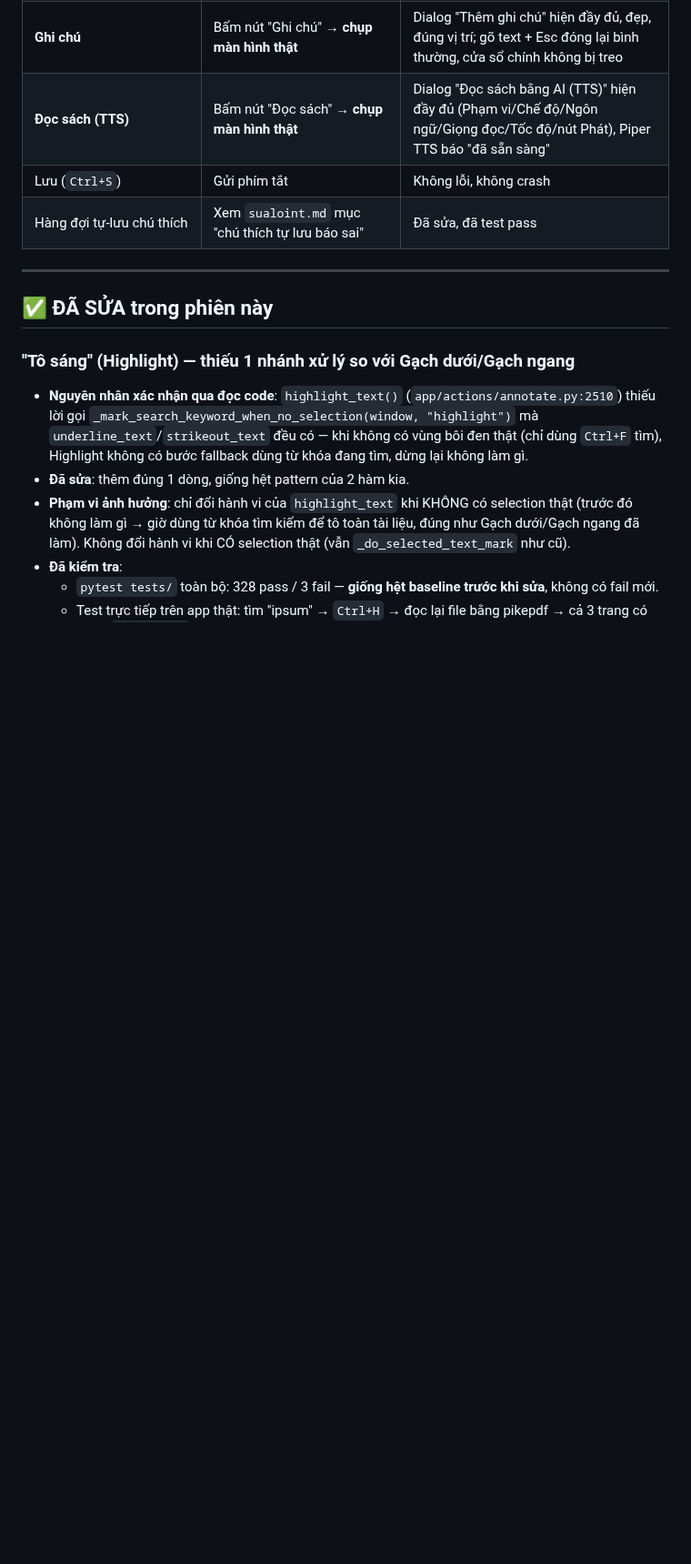
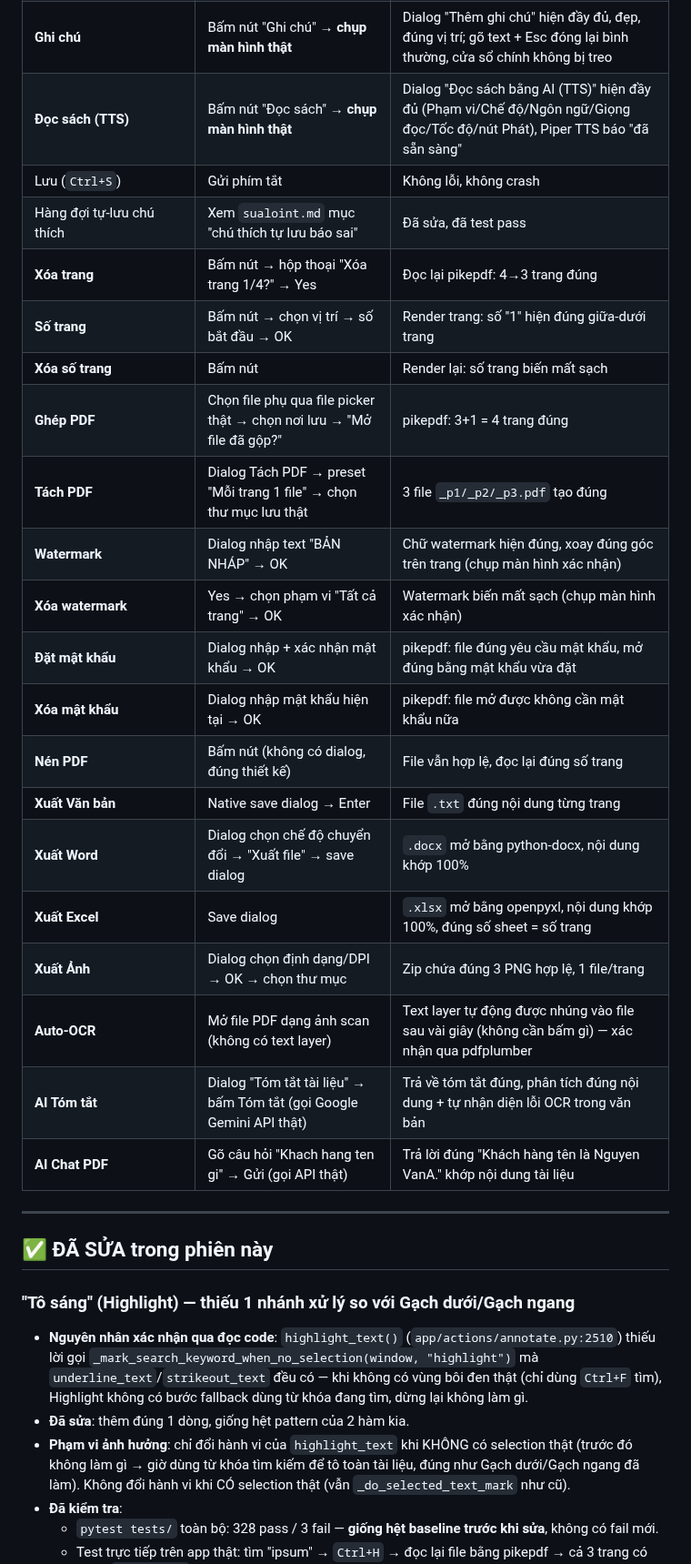
Before and after one commit to hieupt91/3T_Reader, a Markdown page: docs/QA_TOAN_DIEN_2026-08-04.md, the part around one of its changes. Shown at 91% size. Rendered like a GitHub page; blank space fills up the shorter version.

```diff
--- a/docs/QA_TOAN_DIEN_2026-08-04.md
+++ b/docs/QA_TOAN_DIEN_2026-08-04.md
@@ -27,6 +27,23 @@ Test trực tiếp trên app thật đang chạy (không đọc code suy đoán)
 | **Đọc sách (TTS)** | Bấm nút "Đọc sách" → **chụp màn hình thật** | Dialog "Đọc sách bằng AI (TTS)" hiện đầy đủ (Phạm vi/Chế độ/Ngôn ngữ/Giọng đọc/Tốc độ/nút Phát), Piper TTS báo "đã sẵn sàng" |
 | Lưu (`Ctrl+S`) | Gửi phím tắt | Không lỗi, không crash |
 | Hàng đợi tự-lưu chú thích | Xem `sualoint.md` mục "chú thích tự lưu báo sai" | Đã sửa, đã test pass |
+| **Xóa trang** | Bấm nút → hộp thoại "Xóa trang 1/4?" → Yes | Đọc lại pikepdf: 4→3 trang đúng |
+| **Số trang** | Bấm nút → chọn vị trí → số bắt đầu → OK | Render trang: số "1" hiện đúng giữa-dưới trang |
+| **Xóa số trang** | Bấm nút | Render lại: số trang biến mất sạch |
+| **Ghép PDF** | Chọn file phụ qua file picker thật → chọn nơi lưu → "Mở file đã gộp?" | pikepdf: 3+1 = 4 trang đúng |
+| **Tách PDF** | Dialog Tách PDF → preset "Mỗi trang 1 file" → chọn thư mục lưu thật | 3 file `_p1/_p2/_p3.pdf` tạo đúng |
+| **Watermark** | Dialog nhập text "BẢN NHÁP" → OK | Chữ watermark hiện đúng, xoay đúng góc trên trang (chụp màn hình xác nhận) |
+| **Xóa watermark** | Yes → chọn phạm vi "Tất cả trang" → OK | Watermark biến mất sạch (chụp màn hình xác nhận) |
+| **Đặt mật khẩu** | Dialog nhập + xác nhận mật khẩu → OK | pikepdf: file đúng yêu cầu mật khẩu, mở đúng bằng mật khẩu vừa đặt |
+| **Xóa mật khẩu** | Dialog nhập mật khẩu hiện tại → OK | pikepdf: file mở được không cần mật khẩu nữa |
+| **Nén PDF** | Bấm nút (không có dialog, đúng thiết kế) | File vẫn hợp lệ, đọc lại đúng số trang |
+| **Xuất Văn bản** | Native save dialog → Enter | File `.txt` đúng nội dung từng trang |
+| **Xuất Word** | Dialog chọn chế độ chuyển đổi → "Xuất file" → save dialog | `.docx` mở bằng python-docx, nội dung khớp 100% |
+| **Xuất Excel** | Save dialog | `.xlsx` mở bằng openpyxl, nội dung khớp 100%, đúng số sheet = số trang |
+| **Xuất Ảnh** | Dialog chọn định dạng/DPI → OK → chọn thư mục | Zip chứa đúng 3 PNG hợp lệ, 1 file/trang |
+| **Auto-OCR** | Mở file PDF dạng ảnh scan (không có text layer) | Text layer tự động được nhúng vào file sau vài giây (không cần bấm gì) — xác nhận qua pdfplumber |
+| **AI Tóm tắt** | Dialog "Tóm tắt tài liệu" → bấm Tóm tắt (gọi Google Gemini API thật) | Trả về tóm tắt đúng, phân tích đúng nội dung + tự nhận diện lỗi OCR trong văn bản |
+| **AI Chat PDF** | Gõ câu hỏi "Khach hang ten gi" → Gửi (gọi API thật) | Trả lời đúng "Khách hàng tên là Nguyen VanA." khớp nội dung tài liệu |
 
 ---
 
```
Also changed, not shown: other parts of docs/QA_TOAN_DIEN_2026-08-04.md (+9 -11 lines).
